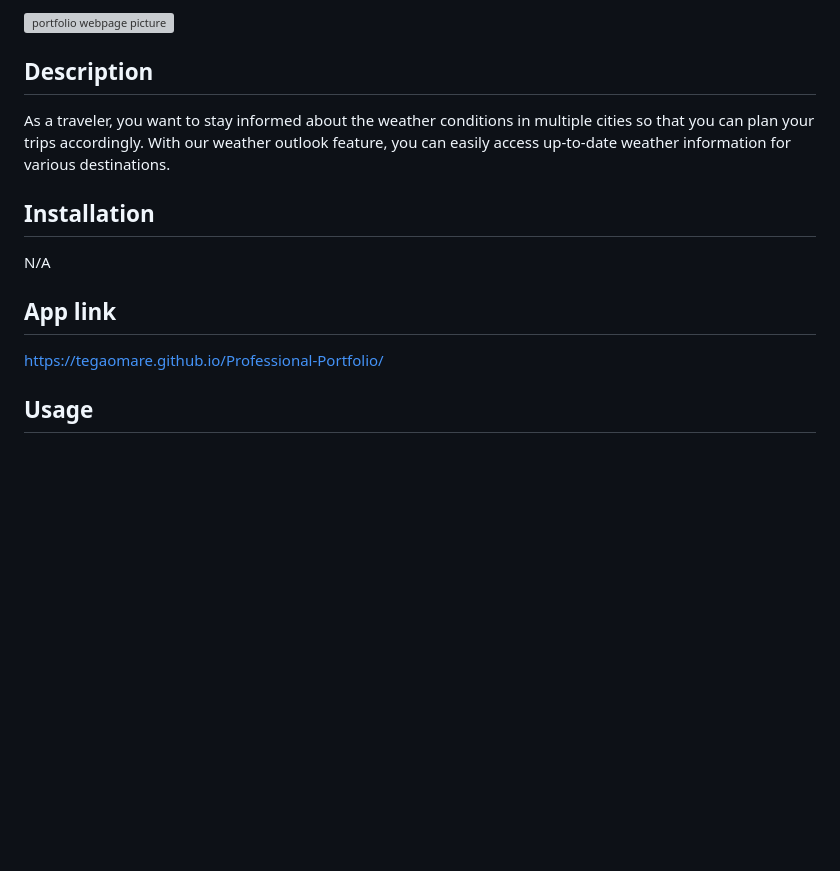
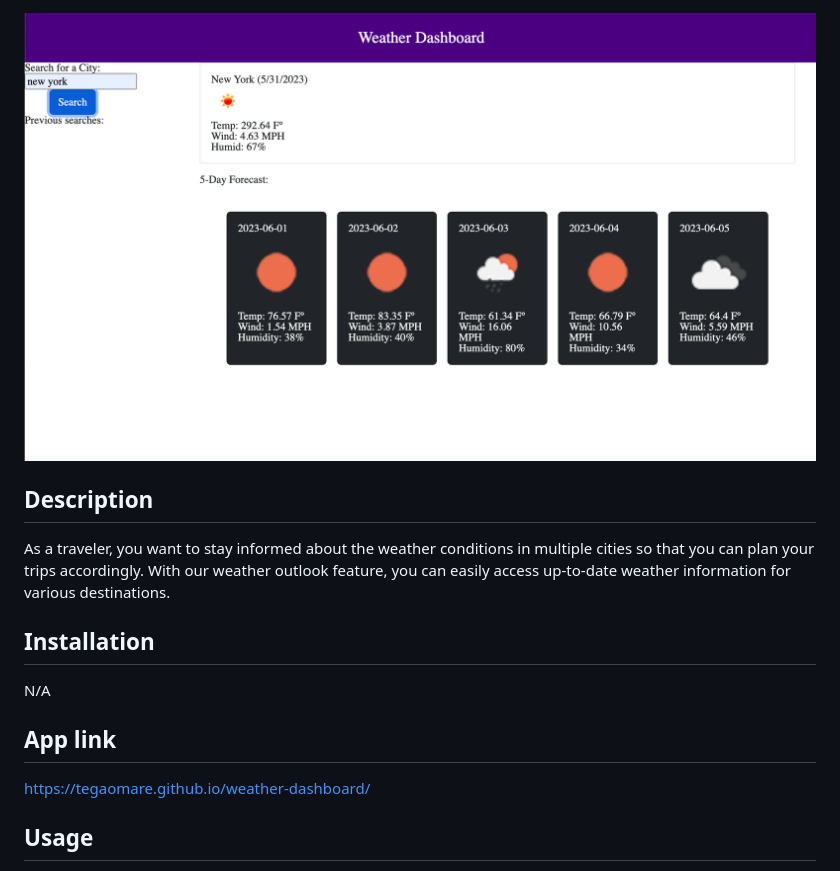
Before and after one commit to tegaomare/weather-dashboard, a Markdown page: Readme.md, the part around the change. GitHub-like rendering; pictures changed too: assets/images/page-img.PNG (added); blank space fills up the shorter version; grey boxes are pictures that could not be loaded.

Commit message:
added a webpage img & linking it

```diff
--- a/Readme.md
+++ b/Readme.md
@@ -1,4 +1,4 @@
-<img src="./assets/images/webpage.PNG" alt="portfolio webpage picture" >
+<img src="./assets/images/page-img.PNG" alt="weather webpage picture" >
 
 ## Description
 
@@ -10,7 +10,7 @@ N/A
 
 ## App link
 
-https://tegaomare.github.io/Professional-Portfolio/
+https://tegaomare.github.io/weather-dashboard/
 
 ## Usage
 
```
